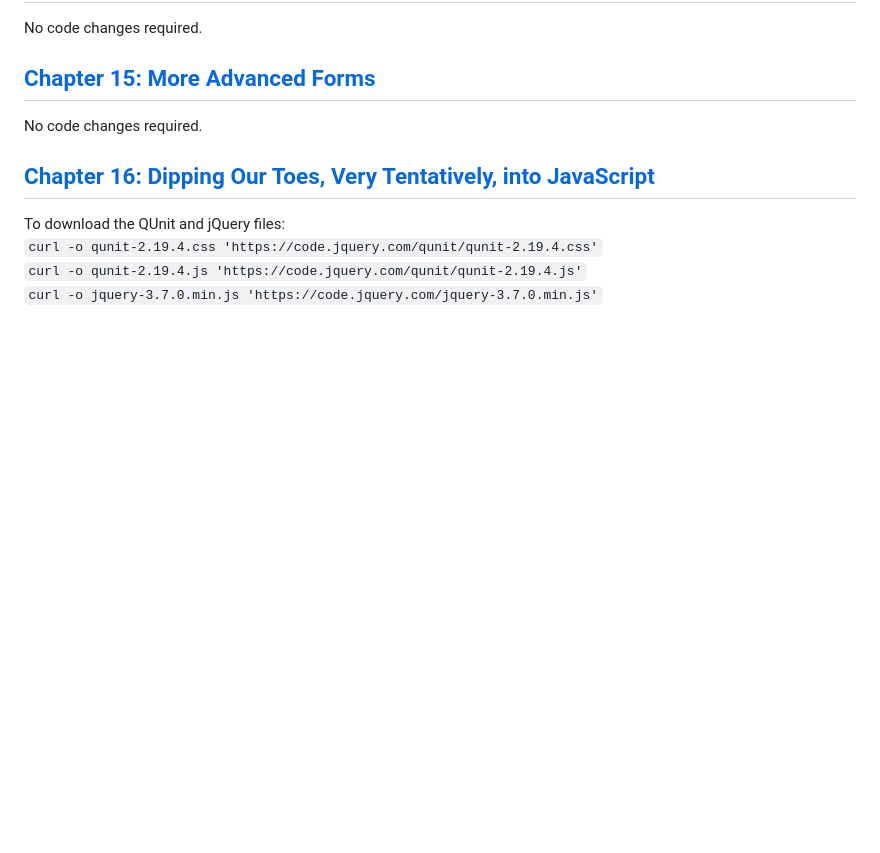
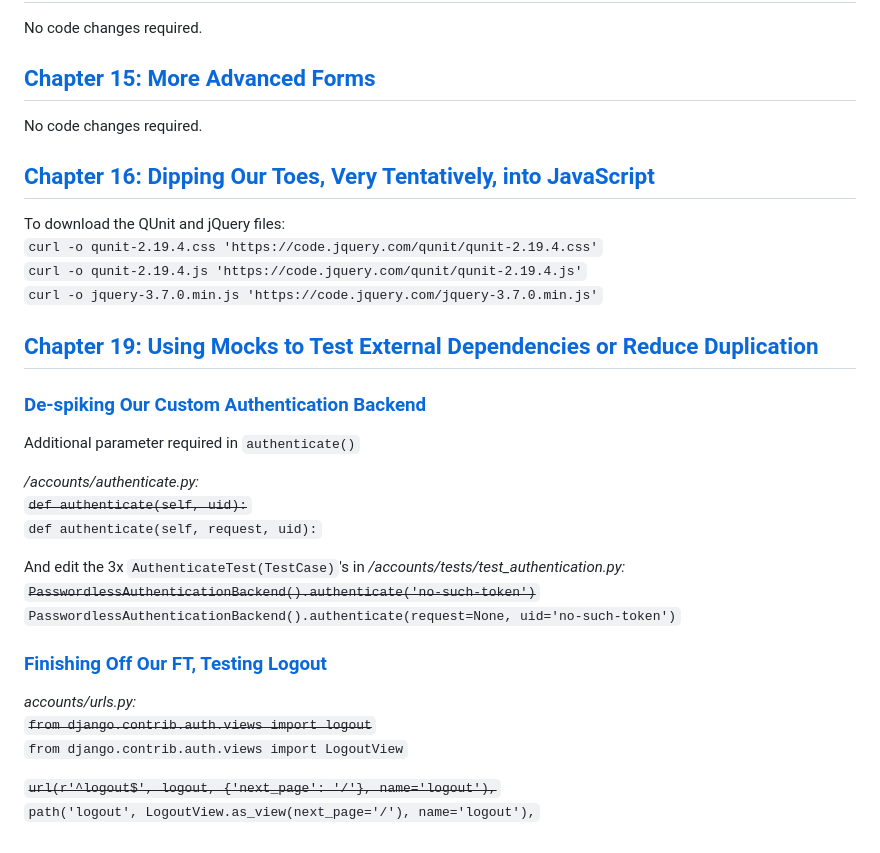
Before and after one commit to davidlpoole/obeythetestinggoat, a Markdown page: README.md, the part around the change. GitHub-like rendering; blank space fills up the shorter version.

Commit message:
update readme with notes about changes for ch 19

```diff
--- a/README.md
+++ b/README.md
@@ -177,3 +177,26 @@ To download the QUnit and jQuery files:
 `curl -o qunit-2.19.4.css 'https://code.jquery.com/qunit/qunit-2.19.4.css'`
 `curl -o qunit-2.19.4.js 'https://code.jquery.com/qunit/qunit-2.19.4.js'`
 `curl -o jquery-3.7.0.min.js 'https://code.jquery.com/jquery-3.7.0.min.js'`
+
+## [Chapter 19: Using Mocks to Test External Dependencies or Reduce Duplication](https://www.obeythetestinggoat.com/book/chapter_mocking.html)
+
+### [De-spiking Our Custom Authentication Backend](https://www.obeythetestinggoat.com/book/chapter_mocking.html#_de_spiking_our_custom_authentication_backend)
+
+Additional parameter required in `authenticate()`
+
+*/accounts/authenticate.py:*
+~~`def authenticate(self, uid):`~~
+`def authenticate(self, request, uid):`
+
+And edit the 3x `AuthenticateTest(TestCase)`'s in */accounts/tests/test_authentication.py:*
+~~`PasswordlessAuthenticationBackend().authenticate('no-such-token')`~~
+`PasswordlessAuthenticationBackend().authenticate(request=None, uid='no-such-token')`
+
+### [Finishing Off Our FT, Testing Logout](https://www.obeythetestinggoat.com/book/chapter_mocking.html#_finishing_off_our_ft_testing_logout)
+
+*accounts/urls.py:*
+~~`from django.contrib.auth.views import logout`~~
+`from django.contrib.auth.views import LogoutView`
+
+~~`url(r'^logout$', logout, {'next_page': '/'}, name='logout'),`~~
+`path('logout', LogoutView.as_view(next_page='/'), name='logout'),`
```
